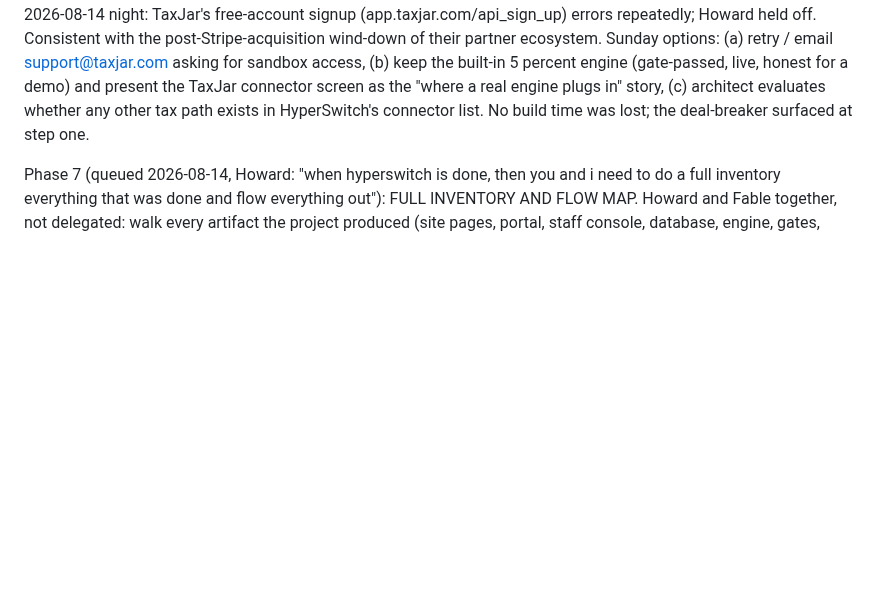
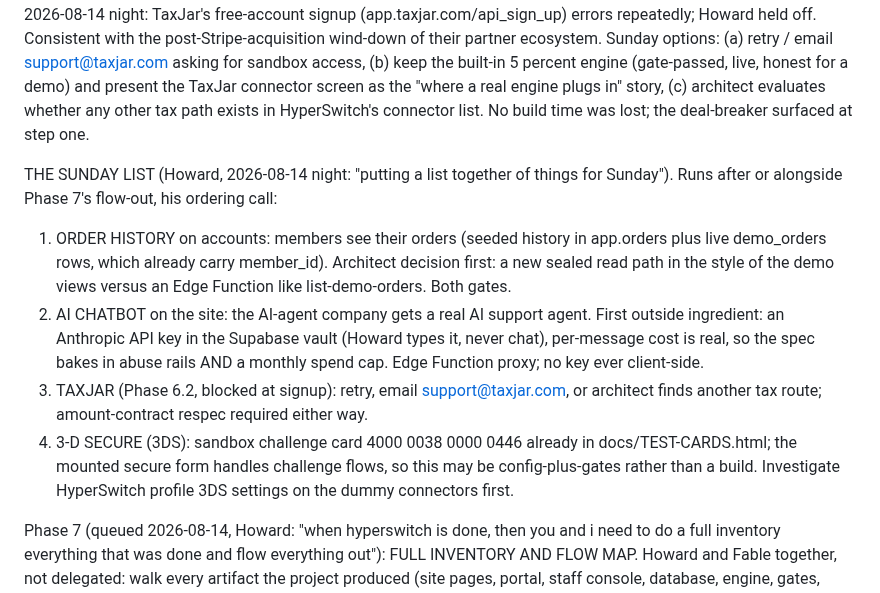
Before and after one commit to howkoz/orvanna, a Markdown page: MLM-PILOT/ROADMAP.md, the part around the change. Rendered like a GitHub page; blank space fills up the shorter version.

Commit message:
Roadmap: the Sunday list (order history, AI chatbot, TaxJar, 3DS) with first-take notes

```diff
--- a/MLM-PILOT/ROADMAP.md
+++ b/MLM-PILOT/ROADMAP.md
@@ -155,6 +155,23 @@ present the TaxJar connector screen as the "where a real engine plugs in" story,
 (c) architect evaluates whether any other tax path exists in HyperSwitch's
 connector list. No build time was lost; the deal-breaker surfaced at step one.
 
+THE SUNDAY LIST (Howard, 2026-08-14 night: "putting a list together of things
+for Sunday"). Runs after or alongside Phase 7's flow-out, his ordering call:
+1. ORDER HISTORY on accounts: members see their orders (seeded history in
+   app.orders plus live demo_orders rows, which already carry member_id).
+   Architect decision first: a new sealed read path in the style of the demo
+   views versus an Edge Function like list-demo-orders. Both gates.
+2. AI CHATBOT on the site: the AI-agent company gets a real AI support agent.
+   First outside ingredient: an Anthropic API key in the Supabase vault (Howard
+   types it, never chat), per-message cost is real, so the spec bakes in abuse
+   rails AND a monthly spend cap. Edge Function proxy; no key ever client-side.
+3. TAXJAR (Phase 6.2, blocked at signup): retry, email support@taxjar.com, or
+   architect finds another tax route; amount-contract respec required either way.
+4. 3-D SECURE (3DS): sandbox challenge card 4000 0038 0000 0446 already in
+   docs/TEST-CARDS.html; the mounted secure form handles challenge flows, so
+   this may be config-plus-gates rather than a build. Investigate HyperSwitch
+   profile 3DS settings on the dummy connectors first.
+
 Phase 7 (queued 2026-08-14, Howard: "when hyperswitch is done, then you and i
 need to do a full inventory everything that was done and flow everything out"):
 FULL INVENTORY AND FLOW MAP. Howard and Fable together, not delegated: walk every
```
